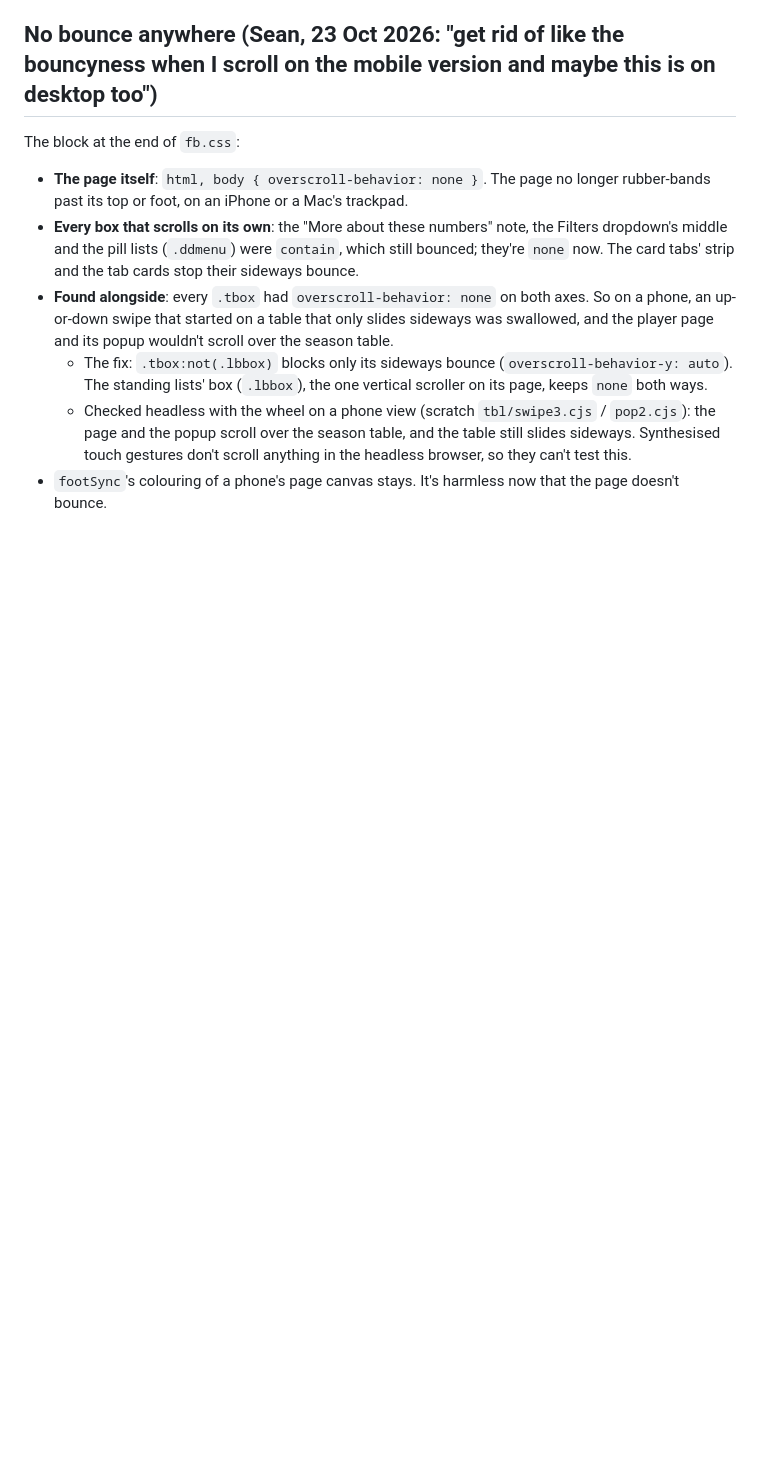
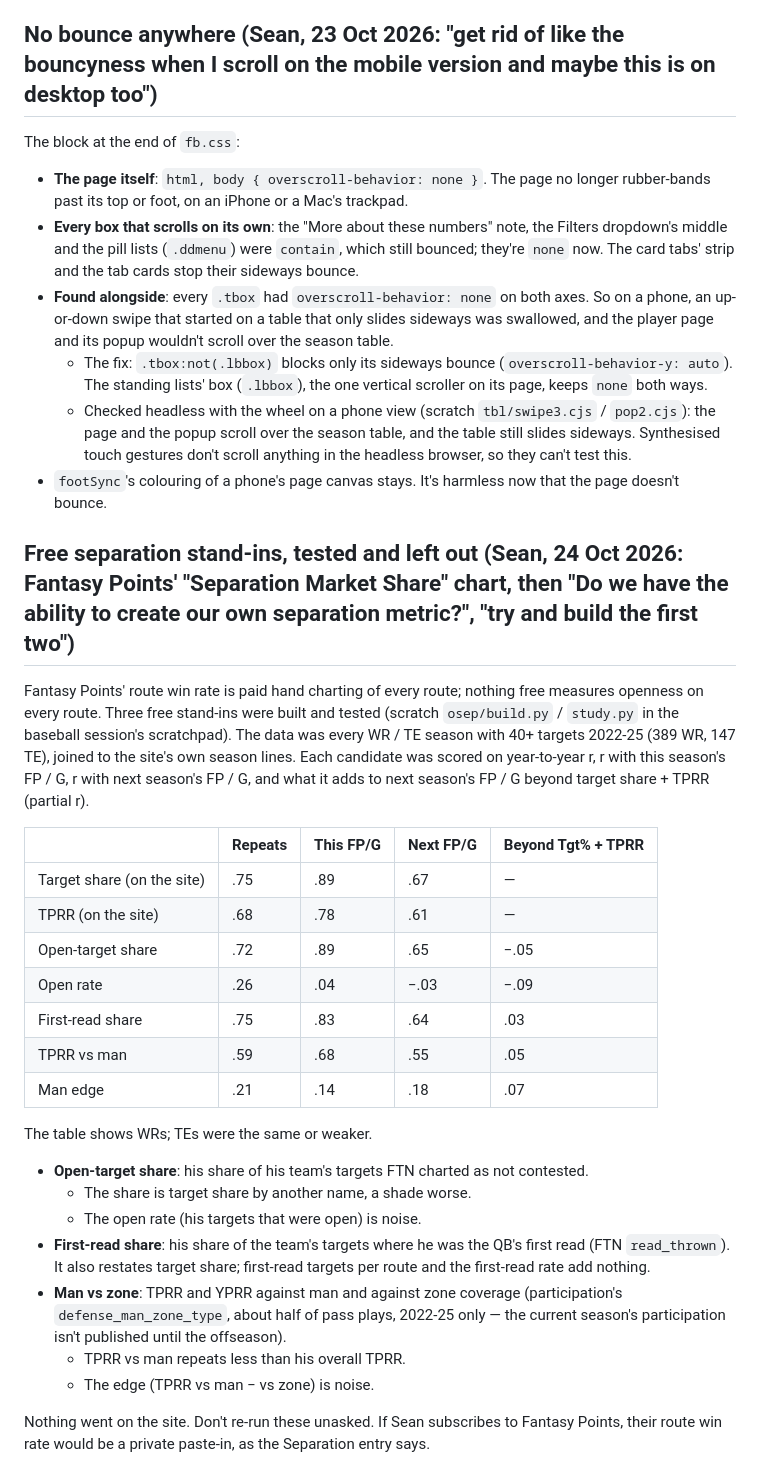
Before and after one commit to seanvarg13/fantasy-football, a Markdown page: CLAUDE.md, the part around the change. GitHub-like rendering; blank space fills up the shorter version.

Commit message:
CLAUDE.md: the free separation stand-ins, tested and left out
Co-Authored-By: Claude Opus 5.5 <noreply@anthropic.com>
Claude-Session: https://claude.ai/code/session_01KQwiMS6vcaegjuYeaB7Pac

```diff
--- a/CLAUDE.md
+++ b/CLAUDE.md
@@ -700,3 +700,29 @@ The block at the end of `fb.css`:
   * The fix: `.tbox:not(.lbbox)` blocks only its sideways bounce (`overscroll-behavior-y: auto`). The standing lists' box (`.lbbox`), the one vertical scroller on its page, keeps `none` both ways.
   * Checked headless with the wheel on a phone view (scratch `tbl/swipe3.cjs` / `pop2.cjs`): the page and the popup scroll over the season table, and the table still slides sideways. Synthesised touch gestures don't scroll anything in the headless browser, so they can't test this.
 * `footSync`'s colouring of a phone's page canvas stays. It's harmless now that the page doesn't bounce.
+
+## Free separation stand-ins, tested and left out (Sean, 24 Oct 2026: Fantasy Points' "Separation Market Share" chart, then "Do we have the ability to create our own separation metric?", "try and build the first two")
+
+Fantasy Points' route win rate is paid hand charting of every route; nothing free measures openness on every route. Three free stand-ins were built and tested (scratch `osep/build.py` / `study.py` in the baseball session's scratchpad). The data was every WR / TE season with 40+ targets 2022-25 (389 WR, 147 TE), joined to the site's own season lines. Each candidate was scored on year-to-year r, r with this season's FP / G, r with next season's FP / G, and what it adds to next season's FP / G beyond target share + TPRR (partial r).
+
+| | Repeats | This FP/G | Next FP/G | Beyond Tgt% + TPRR |
+|---|---|---|---|---|
+| Target share (on the site) | .75 | .89 | .67 | — |
+| TPRR (on the site) | .68 | .78 | .61 | — |
+| Open-target share | .72 | .89 | .65 | −.05 |
+| Open rate | .26 | .04 | −.03 | −.09 |
+| First-read share | .75 | .83 | .64 | .03 |
+| TPRR vs man | .59 | .68 | .55 | .05 |
+| Man edge | .21 | .14 | .18 | .07 |
+
+The table shows WRs; TEs were the same or weaker.
+
+* **Open-target share**: his share of his team's targets FTN charted as not contested.
+  * The share is target share by another name, a shade worse.
+  * The open rate (his targets that were open) is noise.
+* **First-read share**: his share of the team's targets where he was the QB's first read (FTN `read_thrown`). It also restates target share; first-read targets per route and the first-read rate add nothing.
+* **Man vs zone**: TPRR and YPRR against man and against zone coverage (participation's `defense_man_zone_type`, about half of pass plays, 2022-25 only — the current season's participation isn't published until the offseason).
+  * TPRR vs man repeats less than his overall TPRR.
+  * The edge (TPRR vs man − vs zone) is noise.
+
+Nothing went on the site. Don't re-run these unasked. If Sean subscribes to Fantasy Points, their route win rate would be a private paste-in, as the Separation entry says.
```
